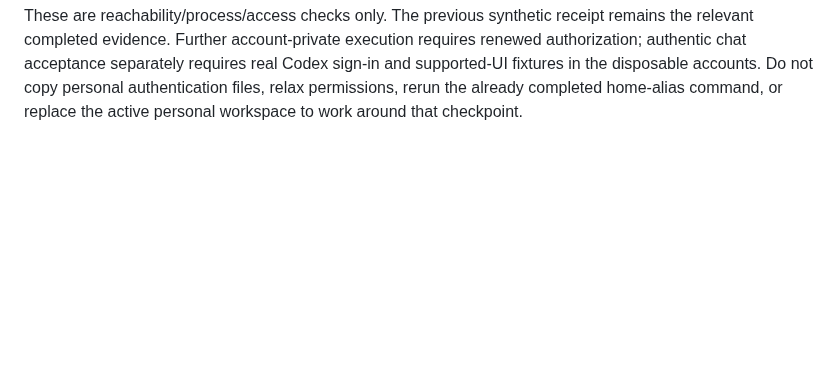
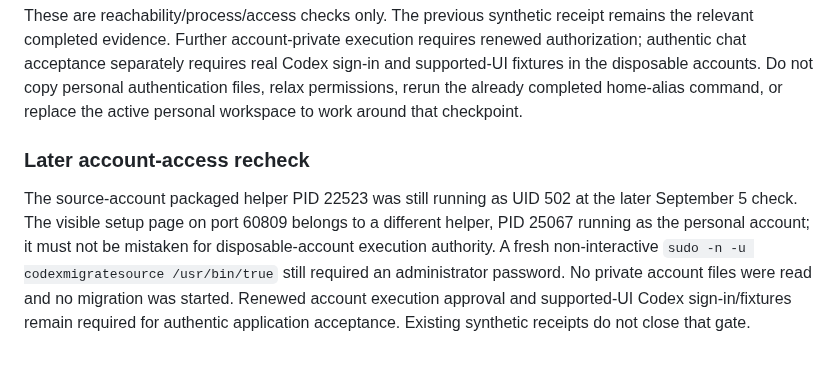
Before and after one commit to jsegeren/codex-migrate, a Markdown page: docs/cross-mac-acceptance-2026-09-05.md, the part around the change. Drawn GitHub-style; blank space fills up the shorter version.

```diff
--- a/docs/cross-mac-acceptance-2026-09-05.md
+++ b/docs/cross-mac-acceptance-2026-09-05.md
@@ -304,3 +304,15 @@ requires real Codex sign-in and supported-UI fixtures in the disposable accounts
 Do not copy personal authentication files, relax permissions, rerun the already
 completed home-alias command, or replace the active personal workspace to
 work around that checkpoint.
+
+### Later account-access recheck
+
+The source-account packaged helper PID 22523 was still running as UID 502 at
+the later September 5 check. The visible setup page on port 60809 belongs to a
+different helper, PID 25067 running as the personal account; it must not be
+mistaken for disposable-account execution authority. A fresh non-interactive
+`sudo -n -u codexmigratesource /usr/bin/true` still required an administrator
+password. No private account files were read and no migration was started.
+Renewed account execution approval and supported-UI Codex sign-in/fixtures
+remain required for authentic application acceptance. Existing synthetic
+receipts do not close that gate.
```
Also changed, not shown: docs/commerce-implementation.md (+17 -0 lines).
